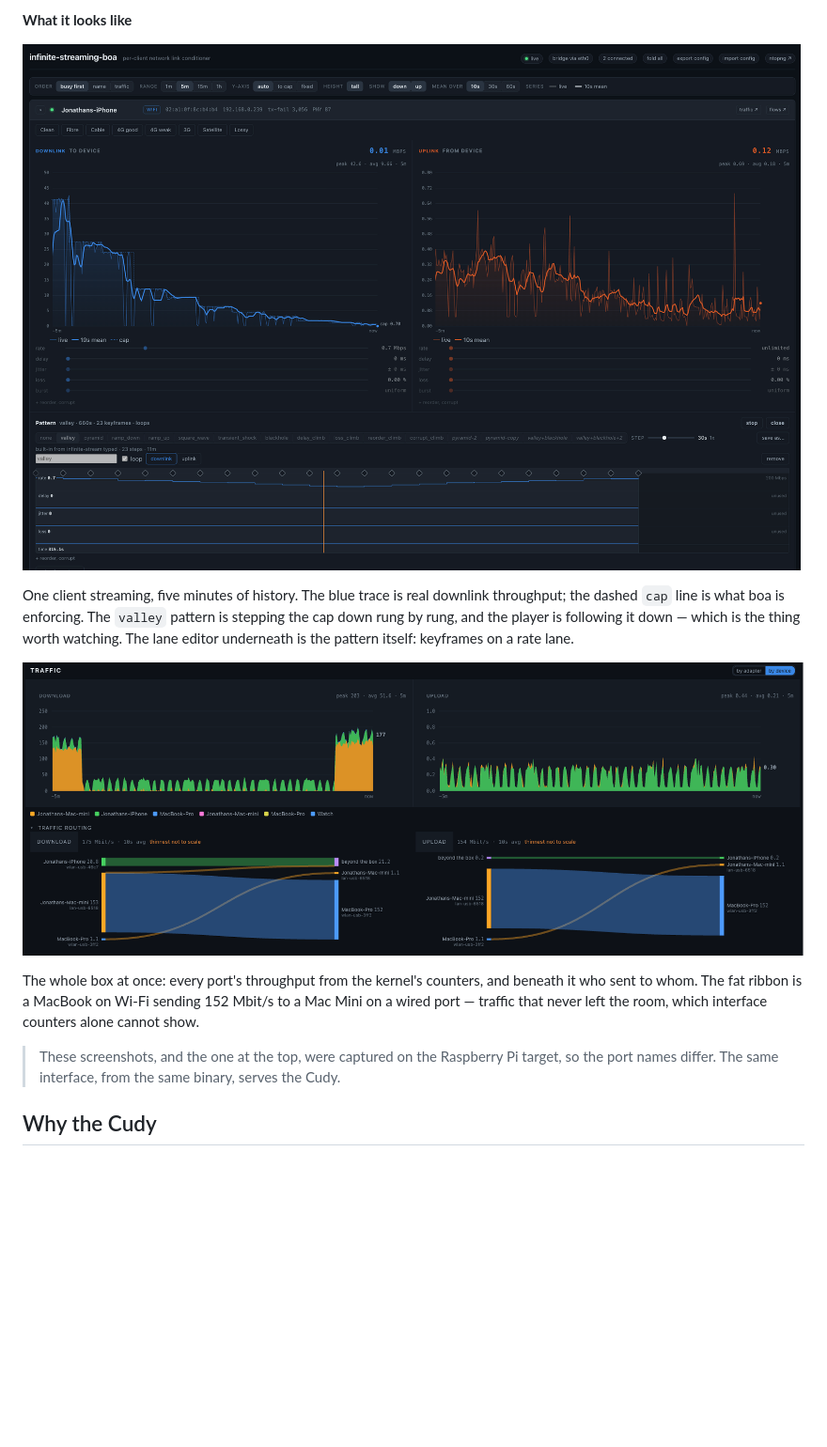
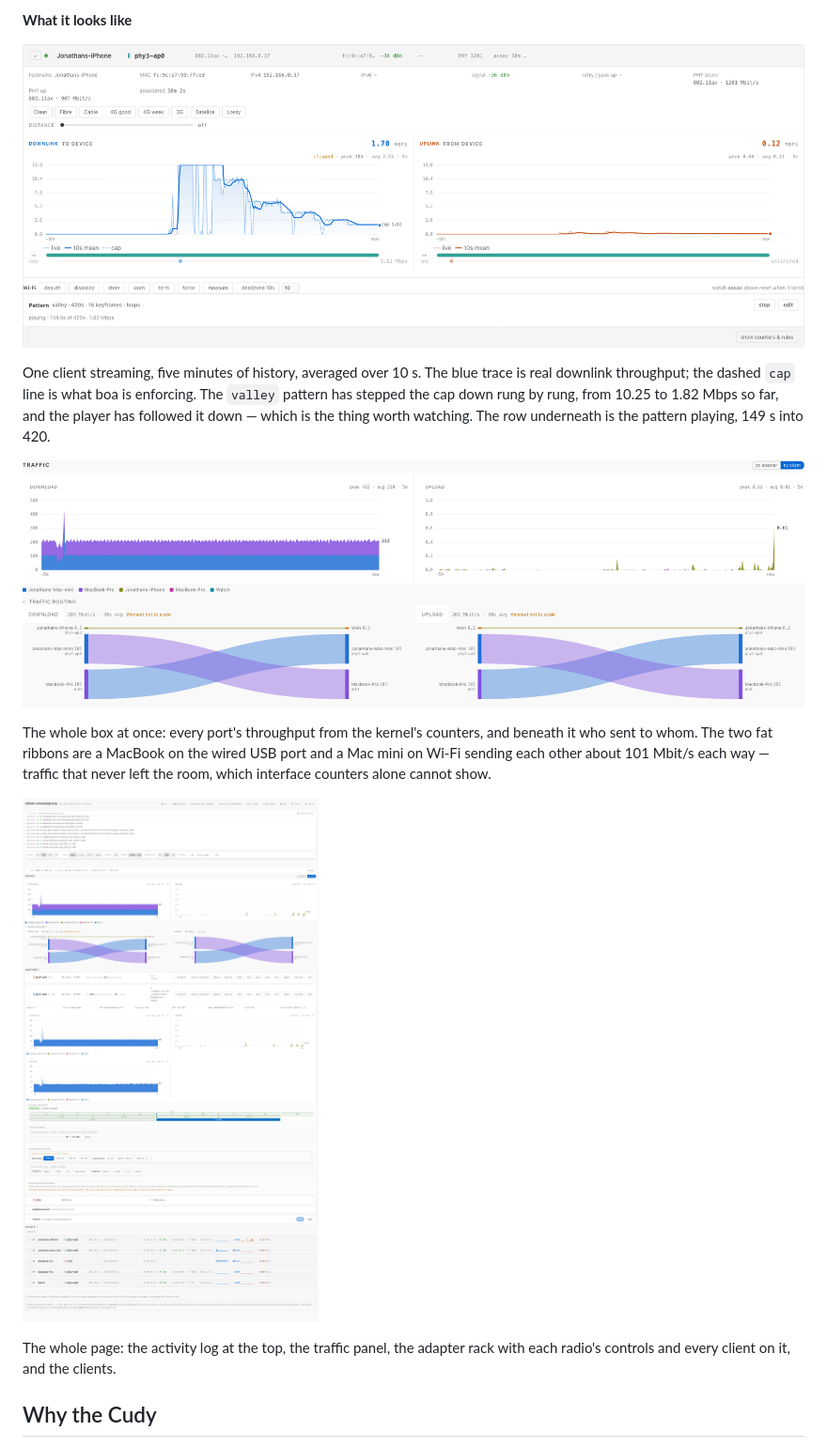
Before and after one commit to jonathaneoliver/infinite-streaming-boa, a Markdown page: README.md, the part around one of its changes. Shown at 94% size. GitHub-like rendering; pictures changed too: docs/images/cudy-client.png (added), docs/images/cudy-interface.png (added), docs/images/cudy-traffic-routing.png (added); blank space fills up the shorter version.

Commit message:
docs(readme): light-mode Cudy screenshots and the demo teaser
The README's three interface images were captured on the Raspberry Pi, two of
them on 0.2.0-era builds, and in the dark theme. They are replaced with shots
of the Cudy in light mode: the iPhone's client card mid-valley, the traffic
panel by client, and the whole page. The top image becomes a GIF of the valley
pattern with the iPhone's own screen inset, from the demo video.

README-FULL.md keeps the Pi images, which are still accurate for the Pi.

Co-Authored-By: Claude Opus 5.5 <noreply@anthropic.com>

```diff
--- a/README.md
+++ b/README.md
@@ -212,13 +220,15 @@ boa conditions two things, per client and independently:
 
 **What it looks like**
 
-![The boa interface: an iPhone streaming while the valley pattern walks the
-downlink cap down through a measured rendition ladder](docs/images/interface.png)
+![An iPhone's client card on the Cudy: the valley pattern has stepped its
+downlink cap from 10.25 to 1.82 Mbps, and the throughput follows each
+step](docs/images/cudy-client.png)
 
-One client streaming, five minutes of history. The blue trace is real downlink
-throughput; the dashed `cap` line is what boa is enforcing. The `valley`
-pattern is stepping the cap down rung by rung, and the player is following it
-down — which is the thing worth watching. The lane editor underneath is the
-pattern itself: keyframes on a rate lane.
+One client streaming, five minutes of history, averaged over 10 s. The blue
+trace is real downlink throughput; the dashed `cap` line is what boa is
+enforcing. The `valley` pattern has stepped the cap down rung by rung, from
+10.25 to 1.82 Mbps so far, and the player has followed it down — which is the
+thing worth watching. The row underneath is the pattern playing, 149 s into
+420.
 
 ![The traffic panel: stacked download and upload for the whole box above a pair
@@ -226,12 +236,16 @@ of Sankey diagrams showing which device sent to which](docs/images/traffic-routi
 
 The whole box at once: every port's throughput from the kernel's counters, and
-beneath it who sent to whom. The fat ribbon is a MacBook on Wi-Fi sending
-152 Mbit/s to a Mac Mini on a wired port — traffic that never left the room,
-which interface counters alone cannot show.
+beneath it who sent to whom. The two fat ribbons are a MacBook on the wired
+USB port and a Mac mini on Wi-Fi sending each other about 101 Mbit/s each way
+— traffic that never left the room, which interface counters alone cannot
+show.
 
-> These screenshots, and the one at the top, were captured on the Raspberry Pi
-> target, so the port names differ. The same interface, from the same binary,
-> serves the Cudy.
+![The whole page on the Cudy: the activity log, the traffic panel by client,
+the adapter rack listing every client on each radio, and the client
+list](docs/images/cudy-interface.png)
+
+The whole page: the activity log at the top, the traffic panel, the adapter
+rack with each radio's controls and every client on it, and the clients.
 
 ## Why the Cudy
 
```
Also changed, not shown: other parts of README.md (+12 -4 lines), 1 other file.
